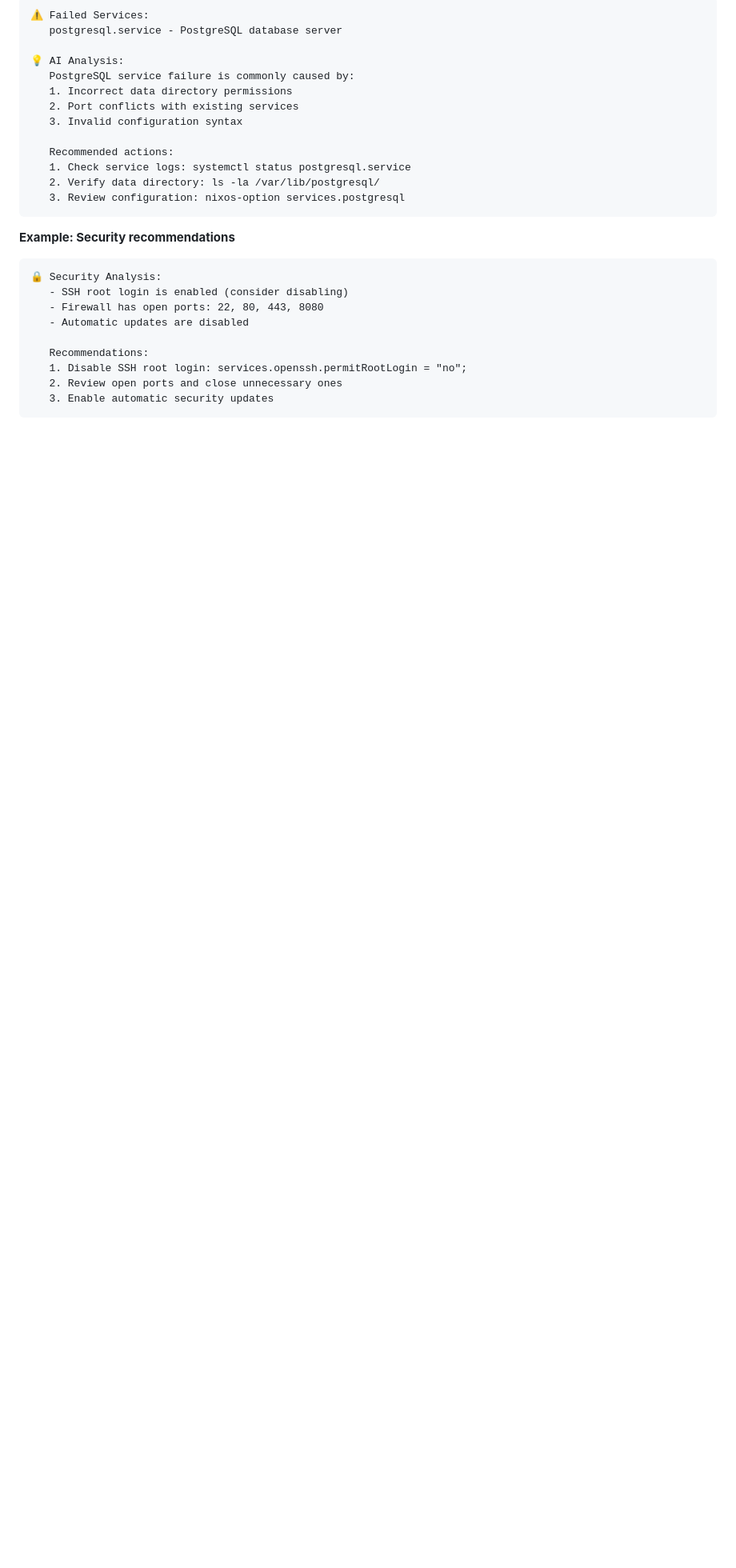
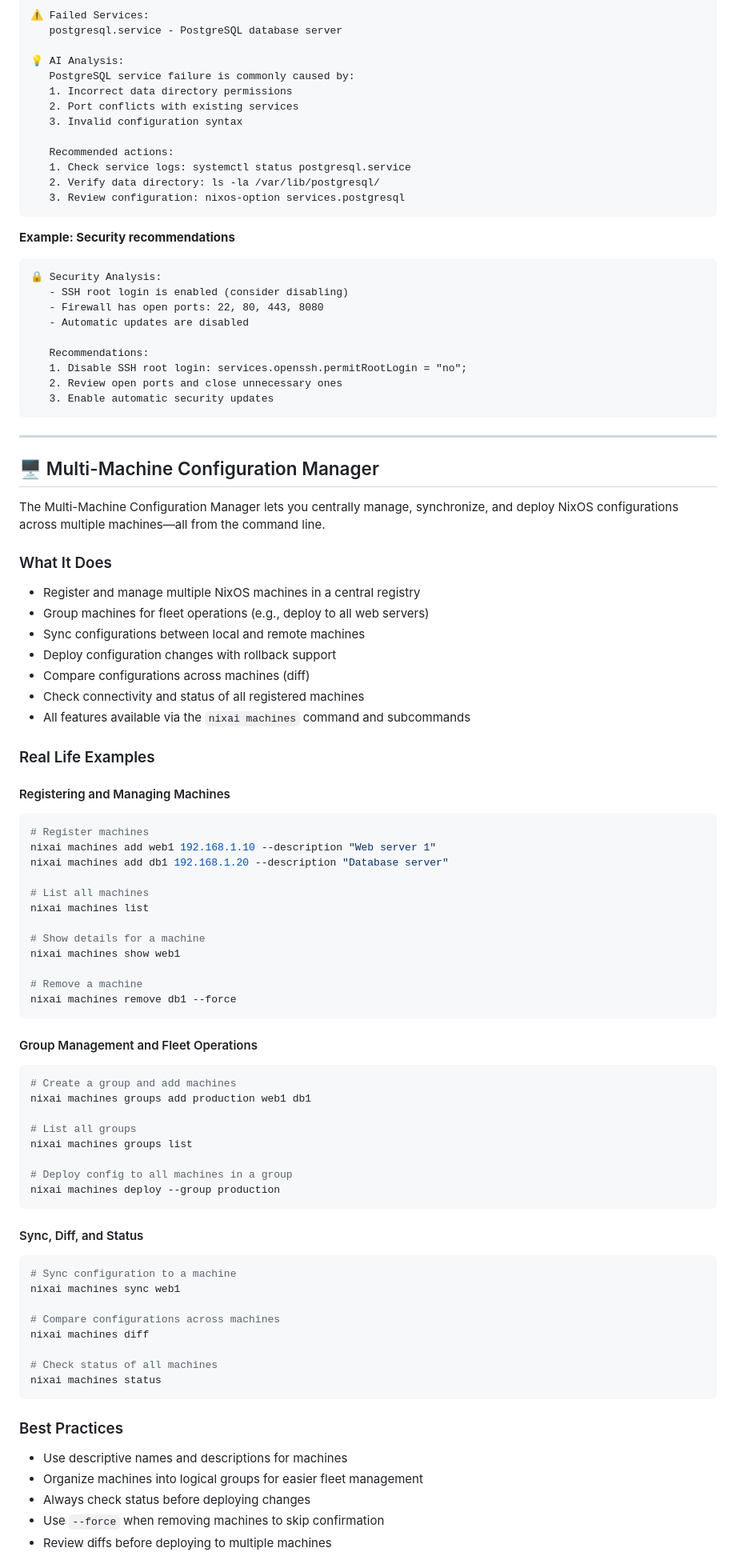
Before and after one commit to olafkfreund/nix-ai-help, a Markdown page: docs/MANUAL.md, the part around one of its changes. Shown at 80% size. GitHub-like rendering; blank space fills up the shorter version.

````diff
--- a/docs/MANUAL.md
+++ b/docs/MANUAL.md
@@ -503,3 +504,73 @@ nixai health
    2. Review open ports and close unnecessary ones
    3. Enable automatic security updates
 ```
+
+---
+
+## 🖥️ Multi-Machine Configuration Manager
+
+The Multi-Machine Configuration Manager lets you centrally manage, synchronize, and deploy NixOS configurations across multiple machines—all from the command line.
+
+### What It Does
+
+- Register and manage multiple NixOS machines in a central registry
+- Group machines for fleet operations (e.g., deploy to all web servers)
+- Sync configurations between local and remote machines
+- Deploy configuration changes with rollback support
+- Compare configurations across machines (diff)
+- Check connectivity and status of all registered machines
+- All features available via the `nixai machines` command and subcommands
+
+### Real Life Examples
+
+#### Registering and Managing Machines
+
+```sh
+# Register machines
+nixai machines add web1 192.168.1.10 --description "Web server 1"
+nixai machines add db1 192.168.1.20 --description "Database server"
+
+# List all machines
+nixai machines list
+
+# Show details for a machine
+nixai machines show web1
+
+# Remove a machine
+nixai machines remove db1 --force
+```
+
+#### Group Management and Fleet Operations
+
+```sh
+# Create a group and add machines
+nixai machines groups add production web1 db1
+
+# List all groups
+nixai machines groups list
+
+# Deploy config to all machines in a group
+nixai machines deploy --group production
+```
+
+#### Sync, Diff, and Status
+
+```sh
+# Sync configuration to a machine
+nixai machines sync web1
+
+# Compare configurations across machines
+nixai machines diff
+
+# Check status of all machines
+nixai machines status
+```
+
+### Best Practices
+
+- Use descriptive names and descriptions for machines
+- Organize machines into logical groups for easier fleet management
+- Always check status before deploying changes
+- Use `--force` when removing machines to skip confirmation
+- Review diffs before deploying to multiple machines
+
````
Also changed, not shown: other parts of docs/MANUAL.md (+20 -0 lines), README.md (+60 -0 lines).
